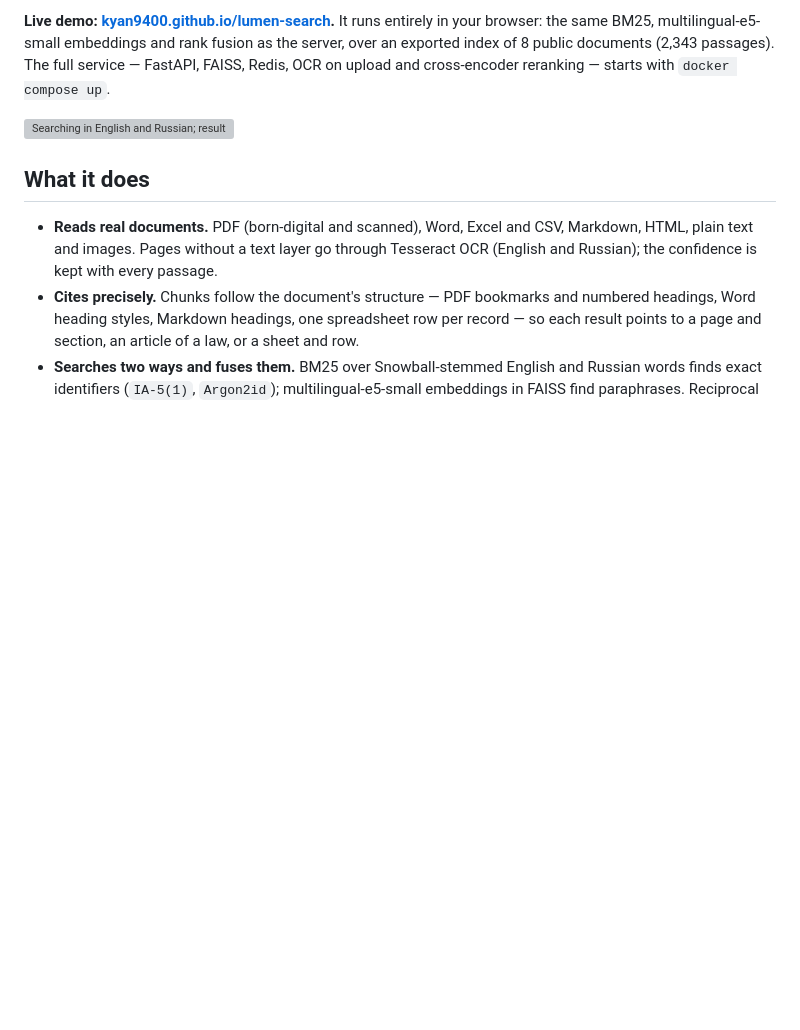
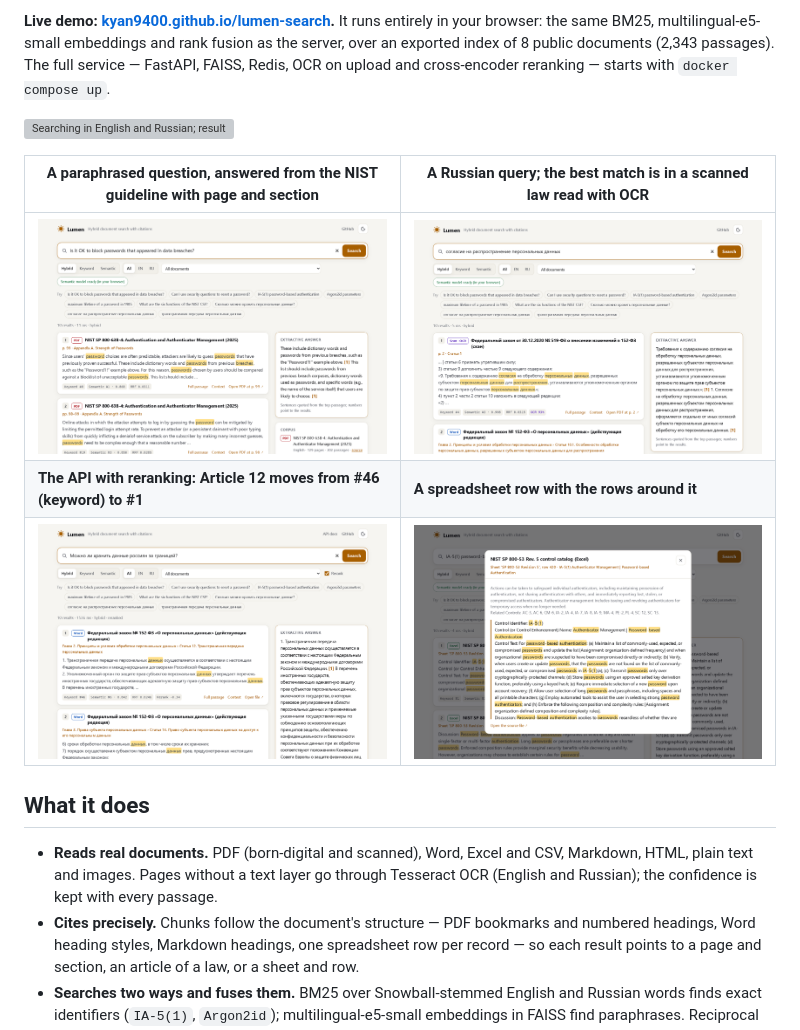
Before and after one commit to kyan9400/lumen-search, a Markdown page: README.md, the part around the change. GitHub-like rendering; pictures changed too: docs/screenshots/api-reranked.png, docs/screenshots/hybrid-search.png, docs/screenshots/russian-and-ocr.png; blank space fills up the shorter version; grey boxes are pictures that could not be loaded.

Commit message:
README: screenshots and demo recording from the live site

```diff
--- a/README.md
+++ b/README.md
@@ -14,6 +14,12 @@ over an exported index of 8 public documents (2,343 passages). The full service
 Redis, OCR on upload and cross-encoder reranking — starts with `docker compose up`.
 
 ![Searching in English and Russian; results cite a page, an article or a spreadsheet row](docs/demo.gif)
+
+| A paraphrased question, answered from the NIST guideline with page and section | A Russian query; the best match is in a scanned law read with OCR |
+| --- | --- |
+| ![Hybrid search results with highlights and an extractive answer](docs/screenshots/hybrid-search.png) | ![Russian results from an OCR scan, with OCR confidence](docs/screenshots/russian-and-ocr.png) |
+| **The API with reranking: Article 12 moves from #46 (keyword) to #1** | **A spreadsheet row with the rows around it** |
+| ![Reranked results from the FastAPI service](docs/screenshots/api-reranked.png) | ![Context viewer on an Excel row](docs/screenshots/excel-row-context.png) |
 
 ## What it does
 
```
Also changed, not shown: docs/screenshots/mobile-dark.png, 1 other file.
